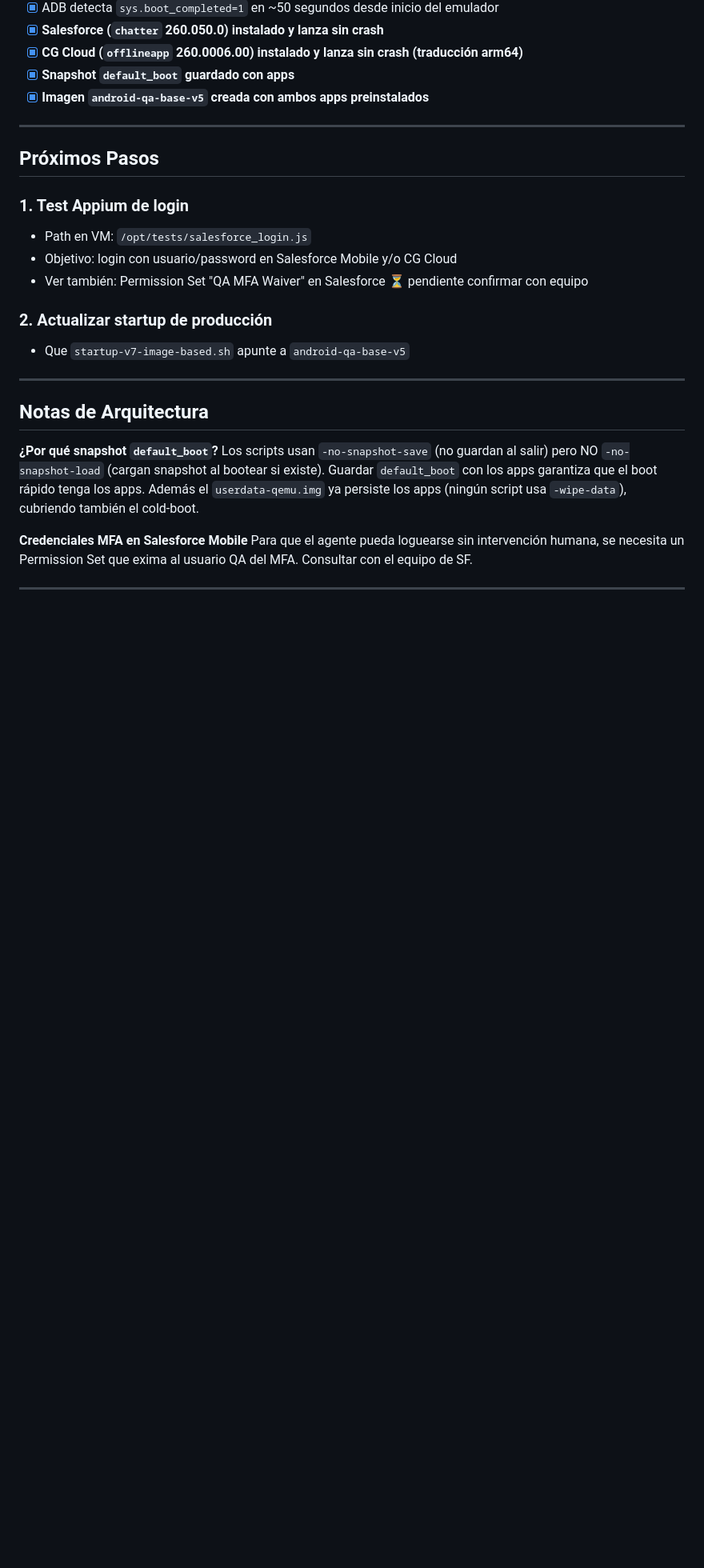
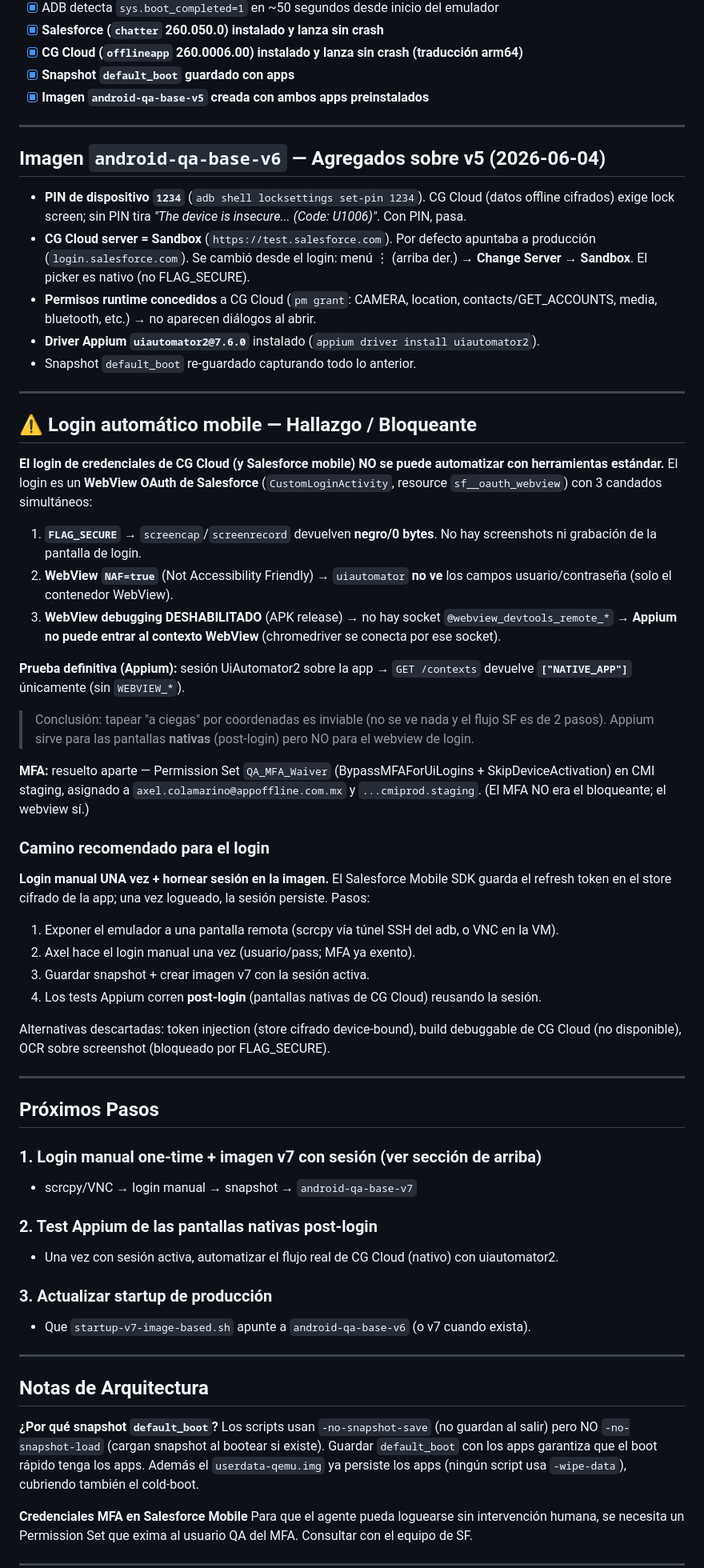
Before and after one commit to axelcolamarino-Procontacto/Prueba-rutinas-claude, a Markdown page: docs/mobile-vm-infrastructure.md, the part around one of its changes. Shown at 80% size. Drawn GitHub-style; blank space fills up the shorter version.

Commit message:
docs(vm): imagen v6 (PIN+Sandbox+Appium) + hallazgo bloqueante login CG Cloud
- v6: PIN 1234 (fix U1006), server Sandbox, permisos runtime, driver uiautomator2
- Login CG Cloud NO automatizable: webview OAuth con FLAG_SECURE + NAF + debugging off
  (Appium contexts = [NATIVE_APP] unico). MFA ya exento via PS QA_MFA_Waiver.
- Camino recomendado: login manual one-time + hornear sesion en imagen v7

Co-Authored-By: Claude Opus 4.8 (1M context) <noreply@anthropic.com>

```diff
--- a/docs/mobile-vm-infrastructure.md
+++ b/docs/mobile-vm-infrastructure.md
@@ -171,15 +171,51 @@ gcloud compute instances create android-qa-<nombre> \
 
 ---
 
+## Imagen `android-qa-base-v6` — Agregados sobre v5 (2026-06-04)
+
+- **PIN de dispositivo `1234`** (`adb shell locksettings set-pin 1234`). CG Cloud (datos offline cifrados) exige lock screen; sin PIN tira *"The device is insecure... (Code: U1006)"*. Con PIN, pasa.
+- **CG Cloud server = Sandbox** (`https://test.salesforce.com`). Por defecto apuntaba a producción (`login.salesforce.com`). Se cambió desde el login: menú ⋮ (arriba der.) → **Change Server** → **Sandbox**. El picker es nativo (no FLAG_SECURE).
+- **Permisos runtime concedidos** a CG Cloud (`pm grant`: CAMERA, location, contacts/GET_ACCOUNTS, media, bluetooth, etc.) → no aparecen diálogos al abrir.
+- **Driver Appium `uiautomator2@7.6.0`** instalado (`appium driver install uiautomator2`).
+- Snapshot `default_boot` re-guardado capturando todo lo anterior.
+
+---
+
+## ⚠️ Login automático mobile — Hallazgo / Bloqueante
+
+**El login de credenciales de CG Cloud (y Salesforce mobile) NO se puede automatizar con herramientas estándar.** El login es un **WebView OAuth de Salesforce** (`CustomLoginActivity`, resource `sf__oauth_webview`) con 3 candados simultáneos:
+
+1. **`FLAG_SECURE`** → `screencap`/`screenrecord` devuelven **negro/0 bytes**. No hay screenshots ni grabación de la pantalla de login.
+2. **WebView `NAF=true`** (Not Accessibility Friendly) → `uiautomator` **no ve** los campos usuario/contraseña (solo el contenedor WebView).
+3. **WebView debugging DESHABILITADO** (APK release) → no hay socket `@webview_devtools_remote_*` → **Appium no puede entrar al contexto WebView** (chromedriver se conecta por ese socket).
+
+**Prueba definitiva (Appium):** sesión UiAutomator2 sobre la app → `GET /contexts` devuelve **`["NATIVE_APP"]`** únicamente (sin `WEBVIEW_*`).
+
+> Conclusión: tapear "a ciegas" por coordenadas es inviable (no se ve nada y el flujo SF es de 2 pasos). Appium sirve para las pantallas **nativas** (post-login) pero NO para el webview de login.
+
+**MFA:** resuelto aparte — Permission Set `QA_MFA_Waiver` (BypassMFAForUiLogins + SkipDeviceActivation) en CMI staging, asignado a `axel.colamarino@appoffline.com.mx` y `...cmiprod.staging`. (El MFA NO era el bloqueante; el webview sí.)
+
+### Camino recomendado para el login
+**Login manual UNA vez + hornear sesión en la imagen.** El Salesforce Mobile SDK guarda el refresh token en el store cifrado de la app; una vez logueado, la sesión persiste. Pasos:
+1. Exponer el emulador a una pantalla remota (scrcpy vía túnel SSH del adb, o VNC en la VM).
+2. Axel hace el login manual una vez (usuario/pass; MFA ya exento).
+3. Guardar snapshot + crear imagen v7 con la sesión activa.
+4. Los tests Appium corren **post-login** (pantallas nativas de CG Cloud) reusando la sesión.
+
+Alternativas descartadas: token injection (store cifrado device-bound), build debuggable de CG Cloud (no disponible), OCR sobre screenshot (bloqueado por FLAG_SECURE).
+
+---
+
 ## Próximos Pasos
 
-### 1. Test Appium de login
-- Path en VM: `/opt/tests/salesforce_login.js`
-- Objetivo: login con usuario/password en Salesforce Mobile y/o CG Cloud
-- Ver también: Permission Set "QA MFA Waiver" en Salesforce ⏳ pendiente confirmar con equipo
+### 1. Login manual one-time + imagen v7 con sesión (ver sección de arriba)
+- scrcpy/VNC → login manual → snapshot → `android-qa-base-v7`
 
-### 2. Actualizar startup de producción
-- Que `startup-v7-image-based.sh` apunte a `android-qa-base-v5`
+### 2. Test Appium de las pantallas nativas post-login
+- Una vez con sesión activa, automatizar el flujo real de CG Cloud (nativo) con uiautomator2.
+
+### 3. Actualizar startup de producción
+- Que `startup-v7-image-based.sh` apunte a `android-qa-base-v6` (o v7 cuando exista).
 
 ---
 
```
Also changed, not shown: other parts of docs/mobile-vm-infrastructure.md (+3 -3 lines).
